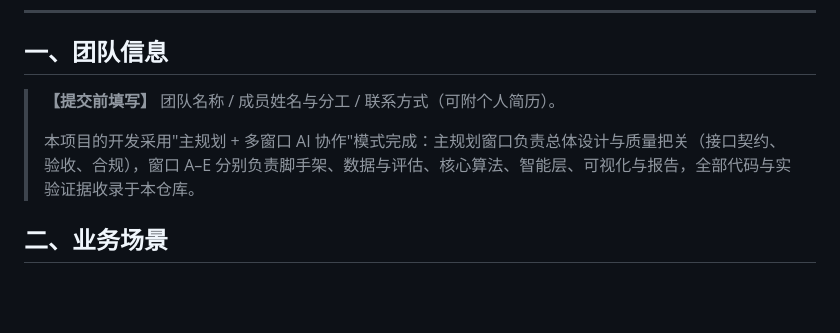
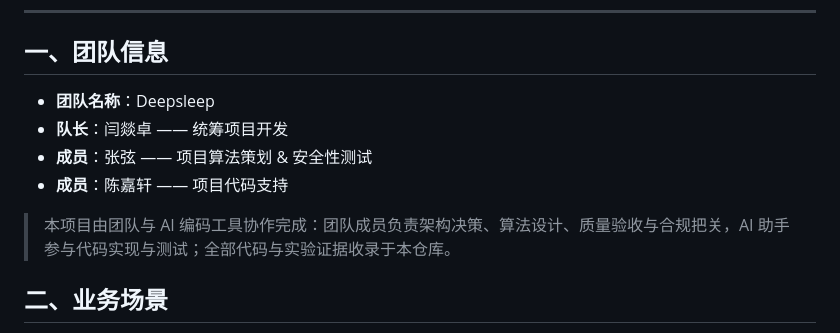
Before and after one commit to YYZfanliuo/cityload-intelligent-loading, a Markdown page: README.md, the part around the change. Rendered like a GitHub page; blank space fills up the shorter version.

```diff
--- a/README.md
+++ b/README.md
@@ -19,9 +19,12 @@
 
 ## 一、团队信息
 
-> **【提交前填写】** 团队名称 / 成员姓名与分工 / 联系方式（可附个人简历）。
->
-> 本项目的开发采用"主规划 + 多窗口 AI 协作"模式完成：主规划窗口负责总体设计与质量把关（接口契约、验收、合规），窗口 A–E 分别负责脚手架、数据与评估、核心算法、智能层、可视化与报告，全部代码与实验证据收录于本仓库。
+- **团队名称**：Deepsleep
+- **队长**：闫燚卓 —— 统筹项目开发
+- **成员**：张弦 —— 项目算法策划 & 安全性测试
+- **成员**：陈嘉轩 —— 项目代码支持
+
+> 本项目由团队与 AI 编码工具协作完成：团队成员负责架构决策、算法设计、质量验收与合规把关，AI 助手参与代码实现与测试；全部代码与实验证据收录于本仓库。
 
 ## 二、业务场景
 
```
Also changed, not shown: README_EN.md (+5 -1 lines), STATUS.md (+9 -2 lines).
